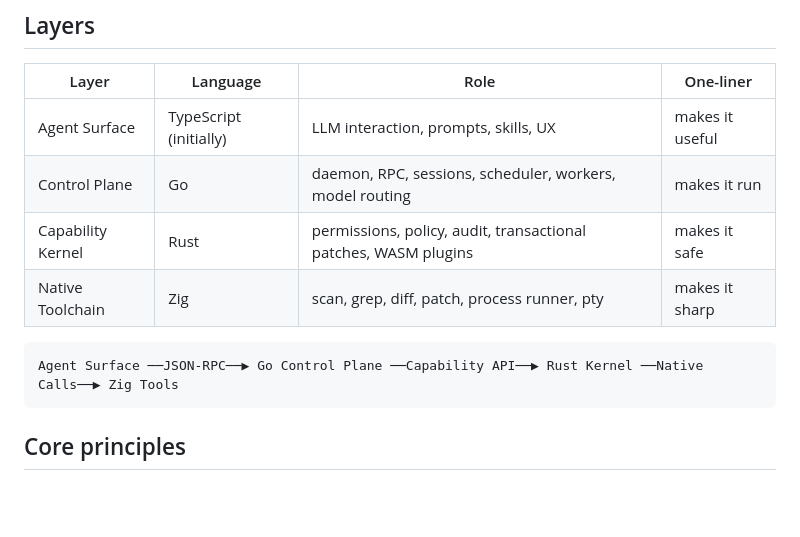
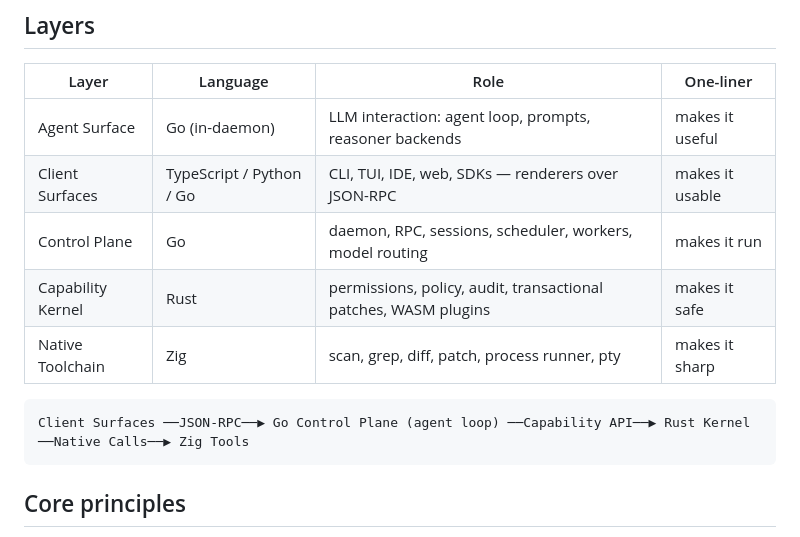
Before and after one commit to Nebutra/carina, a Markdown page: docs/architecture.md, the part around one of its changes. GitHub-like rendering; blank space fills up the shorter version.

````diff
--- a/docs/architecture.md
+++ b/docs/architecture.md
@@ -6,13 +6,14 @@ Carina is a layered agent runtime. Each layer has one job, one language, and one
 
 | Layer | Language | Role | One-liner |
 |-------|----------|------|-----------|
-| Agent Surface | TypeScript (initially) | LLM interaction, prompts, skills, UX | makes it useful |
+| Agent Surface | Go (in-daemon) | LLM interaction: agent loop, prompts, reasoner backends | makes it useful |
+| Client Surfaces | TypeScript / Python / Go | CLI, TUI, IDE, web, SDKs — renderers over JSON-RPC | makes it usable |
 | Control Plane | Go | daemon, RPC, sessions, scheduler, workers, model routing | makes it run |
 | Capability Kernel | Rust | permissions, policy, audit, transactional patches, WASM plugins | makes it safe |
 | Native Toolchain | Zig | scan, grep, diff, patch, process runner, pty | makes it sharp |
 
 ```
-Agent Surface ──JSON-RPC──▶ Go Control Plane ──Capability API──▶ Rust Kernel ──Native Calls──▶ Zig Tools
+Client Surfaces ──JSON-RPC──▶ Go Control Plane (agent loop) ──Capability API──▶ Rust Kernel ──Native Calls──▶ Zig Tools
 ```
 
 ## Core principles
````
Also changed, not shown: other parts of docs/architecture.md (+18 -7 lines), docs/agent.md (+27 -4 lines), docs/runtime-ecosystem.md (+7 -0 lines).
